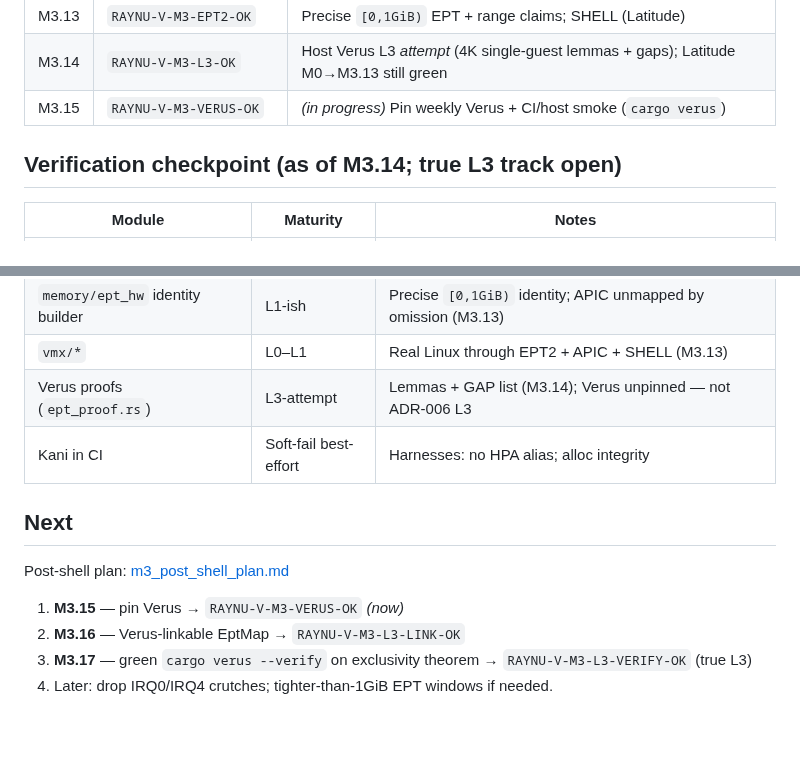
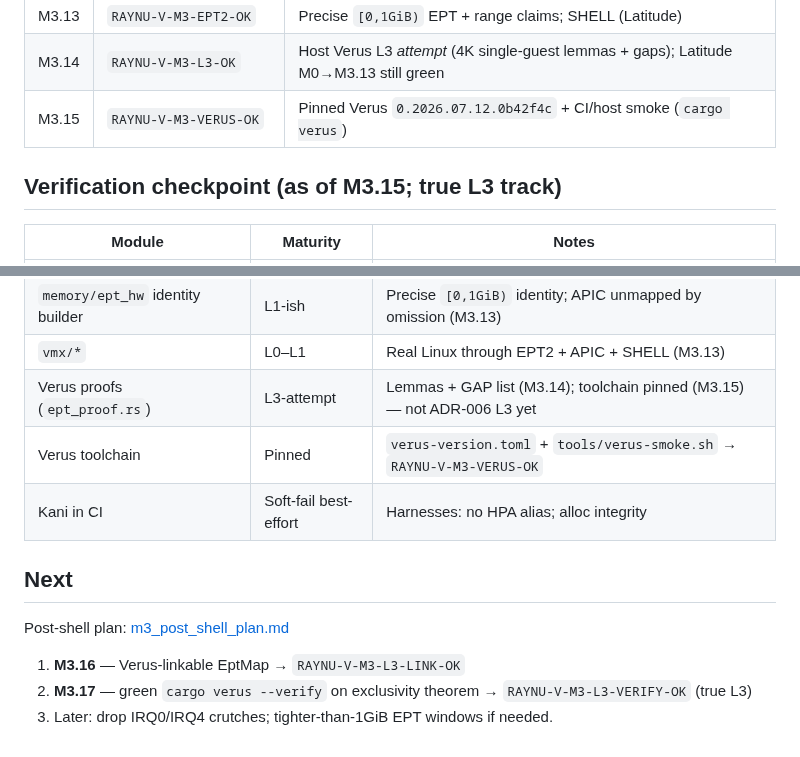
Before and after one commit to vikkp/RayNu, a Markdown page: docs/progress.md, 2 parts joined by grey strips. Rendered like a GitHub page.

```diff
--- a/docs/progress.md
+++ b/docs/progress.md
@@ -32,9 +32,9 @@ Lived status for closed gates. Roadmap weeks stay in [CLAUDE.md](../CLAUDE.md);
 | M3.12 | `RAYNU-V-M3-APIC-OK` | IRR/ISR LVT inject + EOI decode; SHELL (Latitude) |
 | M3.13 | `RAYNU-V-M3-EPT2-OK` | Precise `[0,1GiB)` EPT + range claims; SHELL (Latitude) |
 | M3.14 | `RAYNU-V-M3-L3-OK` | Host Verus L3 *attempt* (4K single-guest lemmas + gaps); Latitude M0→M3.13 still green |
-| M3.15 | `RAYNU-V-M3-VERUS-OK` | *(in progress)* Pin weekly Verus + CI/host smoke (`cargo verus`) |
+| M3.15 | `RAYNU-V-M3-VERUS-OK` | Pinned Verus `0.2026.07.12.0b42f4c` + CI/host smoke (`cargo verus`) |
 
-## Verification checkpoint (as of M3.14; true L3 track open)
+## Verification checkpoint (as of M3.15; true L3 track)
 
 | Module | Maturity | Notes |
 |--------|----------|-------|
@@ -49,14 +49,14 @@ Lived status for closed gates. Roadmap weeks stay in [CLAUDE.md](../CLAUDE.md);
 | `arch/apic` | L0 | Host LAPIC one-shot + EOI + mask (outside Proven Core) |
 | `memory/ept_hw` identity builder | L1-ish | Precise `[0,1GiB)` identity; APIC unmapped by omission (M3.13) |
 | `vmx/*` | L0–L1 | Real Linux through EPT2 + APIC + SHELL (M3.13) |
-| Verus proofs (`ept_proof.rs`) | L3-attempt | Lemmas + GAP list (M3.14); Verus unpinned — not ADR-006 L3 |
+| Verus proofs (`ept_proof.rs`) | L3-attempt | Lemmas + GAP list (M3.14); toolchain pinned (M3.15) — not ADR-006 L3 yet |
+| Verus toolchain | Pinned | `verus-version.toml` + `tools/verus-smoke.sh` → `RAYNU-V-M3-VERUS-OK` |
 | Kani in CI | Soft-fail best-effort | Harnesses: no HPA alias; alloc integrity |
 
 ## Next
 
 Post-shell plan: [m3_post_shell_plan.md](m3_post_shell_plan.md)
 
-1. **M3.15** — pin Verus → `RAYNU-V-M3-VERUS-OK` *(now)*
-2. **M3.16** — Verus-linkable EptMap → `RAYNU-V-M3-L3-LINK-OK`
-3. **M3.17** — green `cargo verus --verify` on exclusivity theorem → `RAYNU-V-M3-L3-VERIFY-OK` (true L3)
-4. Later: drop IRQ0/IRQ4 crutches; tighter-than-1GiB EPT windows if needed.
+1. **M3.16** — Verus-linkable EptMap → `RAYNU-V-M3-L3-LINK-OK`
+2. **M3.17** — green `cargo verus --verify` on exclusivity theorem → `RAYNU-V-M3-L3-VERIFY-OK` (true L3)
+3. Later: drop IRQ0/IRQ4 crutches; tighter-than-1GiB EPT windows if needed.
```
Also changed, not shown: CLAUDE.md (+1 -1 lines), docs/m3_post_shell_plan.md (+10 -10 lines).
